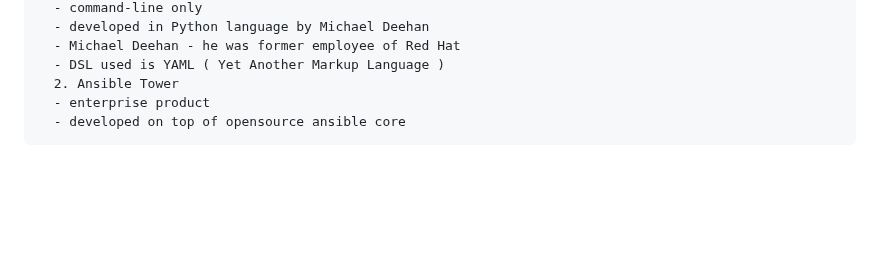
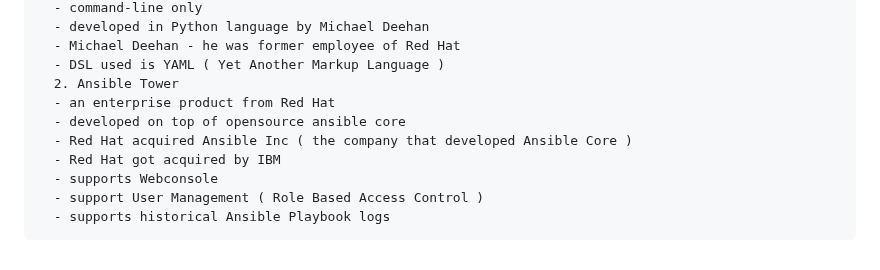
Before and after one commit to tektutor/ansible-aug-2024, a Markdown page: Day1/README.md, the part around the change. GitHub-like rendering; blank space fills up the shorter version.

```diff
--- a/Day1/README.md
+++ b/Day1/README.md
@@ -478,6 +478,11 @@ Expected output
   - Michael Deehan - he was former employee of Red Hat
   - DSL used is YAML ( Yet Another Markup Language )
   2. Ansible Tower
-  - enterprise product
+  - an enterprise product from Red Hat
   - developed on top of opensource ansible core
+  - Red Hat acquired Ansible Inc ( the company that developed Ansible Core )
+  - Red Hat got acquired by IBM
+  - supports Webconsole
+  - support User Management ( Role Based Access Control )
+  - supports historical Ansible Playbook logs
 </pre>
```
